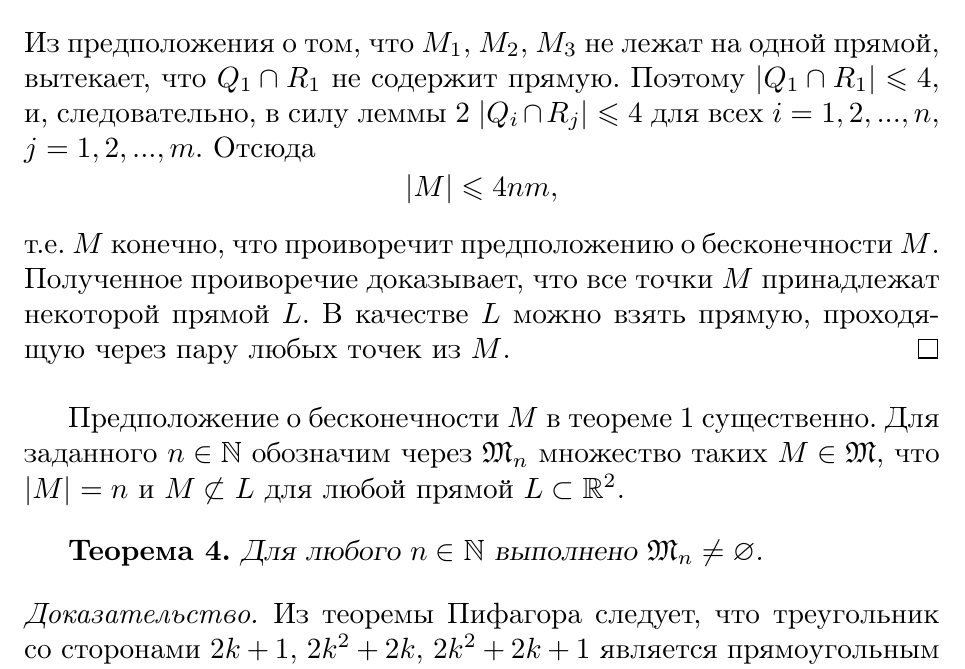
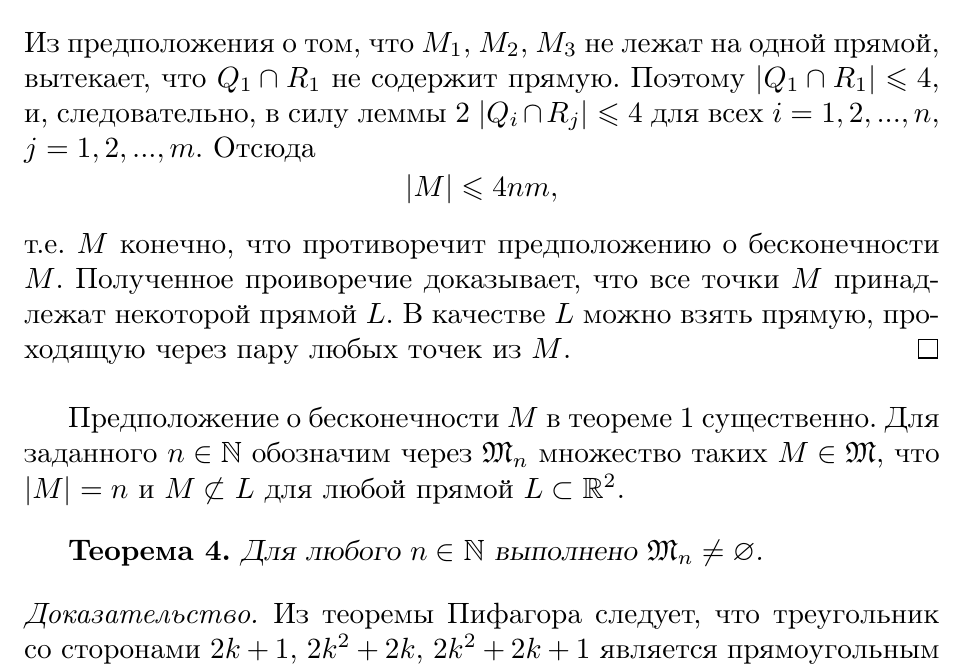
Before and after one commit to nickkolok/sct-statya, a LaTeX thesis (vmmsh-2018/AvdeevNN.tex, which reads vmmsh-2018/IntroBySemenov.tex): part of page 3 of 22, cut so that both start at the same text. Compiled offline with pdfLaTeX.

Commit message:
[vmmsh] typo fix

```diff
--- a/vmmsh-2018/IntroBySemenov.tex
+++ b/vmmsh-2018/IntroBySemenov.tex
@@ -153,7 +153,7 @@ $
 		,
 	\end{equation*}
 	т.е. $M$ конечно,
-	что проиворечит предположению о бесконечности $M$.
+	что противоречит предположению о бесконечности $M$.
 	Полученное проиворечие доказывает, что все точки $M$
 	принадлежат некоторой прямой $L$.
 	В качестве $L$ можно взять прямую,
```
